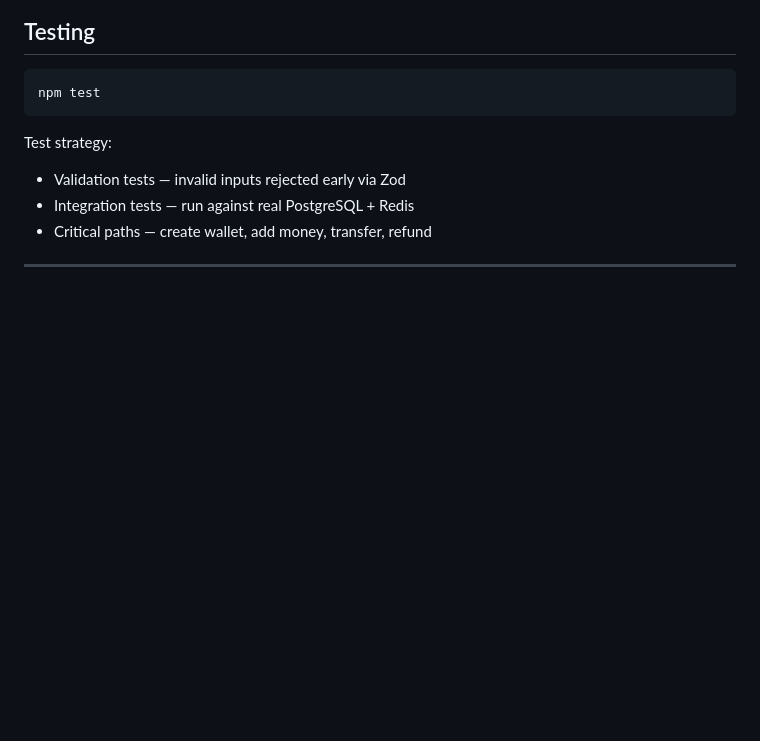
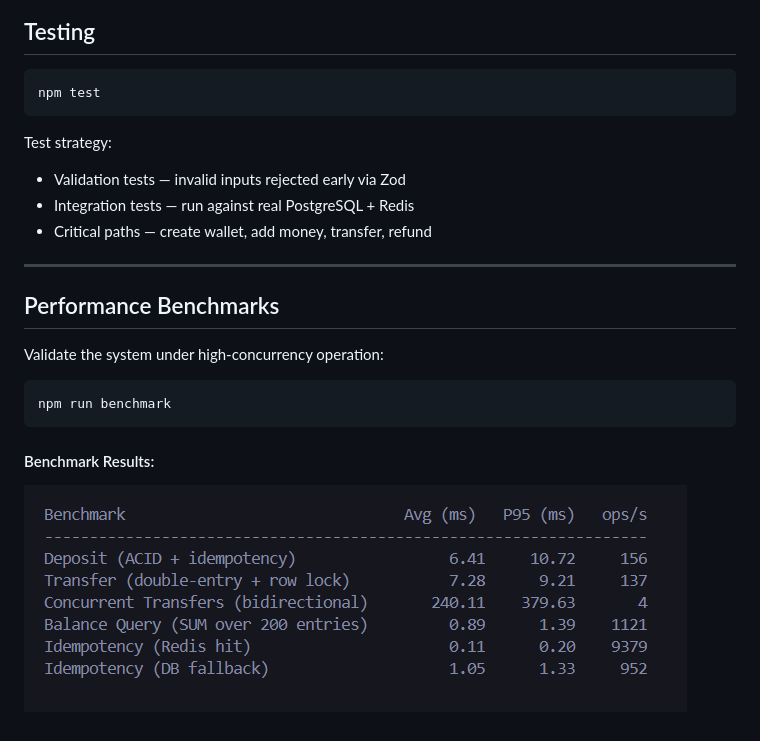
Before and after one commit to atulkr20/LedgerPay, a Markdown page: Readme.md, the part around the change. Rendered like a GitHub page; pictures changed too: benchmark_results.png (added); blank space fills up the shorter version.

````diff
--- a/Readme.md
+++ b/Readme.md
@@ -212,3 +212,12 @@ Test strategy:
 - Critical paths — create wallet, add money, transfer, refund
 
 ---
+
+## Performance Benchmarks
+Validate the system under high-concurrency operation:
+```bash
+npm run benchmark
+```
+
+#### Benchmark Results:
+![Benchmark Results](benchmark_results.png)
````
Also changed, not shown: 1 other file.
